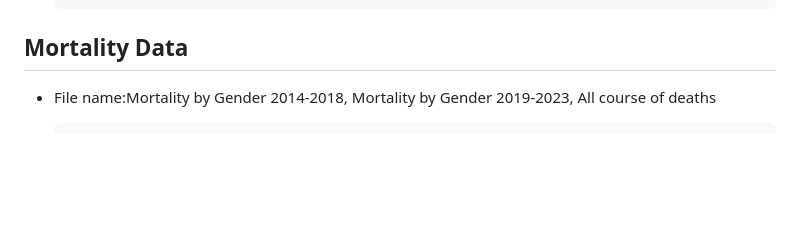
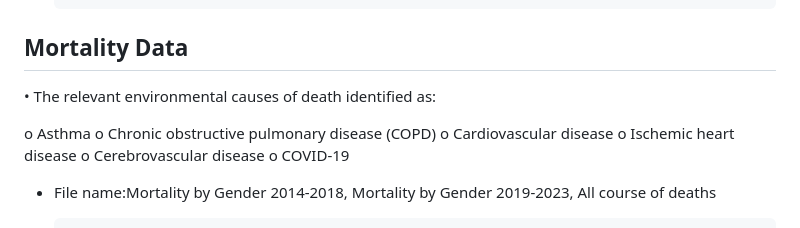
Before and after one commit to HLJ44/HealingCountry, a Markdown page: README.md, the part around the change. Rendered like a GitHub page; blank space fills up the shorter version.

```diff
--- a/README.md
+++ b/README.md
@@ -67,6 +67,16 @@ Maximum/Minimum temperature plays a key role in the variation of seasonal change
 
 ## Mortality Data
 
+•	The relevant environmental causes of death identified as:
+
+o	Asthma
+o	Chronic obstructive pulmonary disease (COPD)
+o	Cardiovascular disease
+o	Ischemic heart disease
+o	Cerebrovascular disease
+o	COVID-19
+
+
 * File name:Mortality by Gender 2014-2018, Mortality by Gender 2019-2023, All course of deaths
 
        URL: https://www.aihw.gov.au/reports/life-expectancy-deaths/mort-books/contents/mort-books
```
